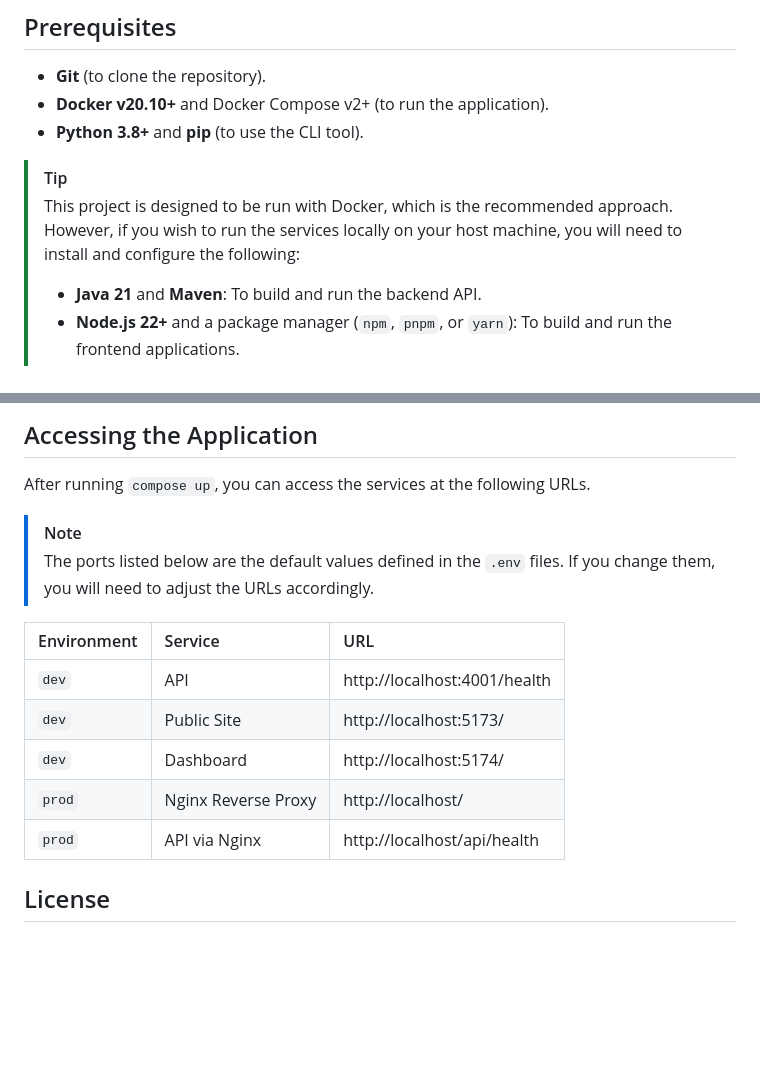
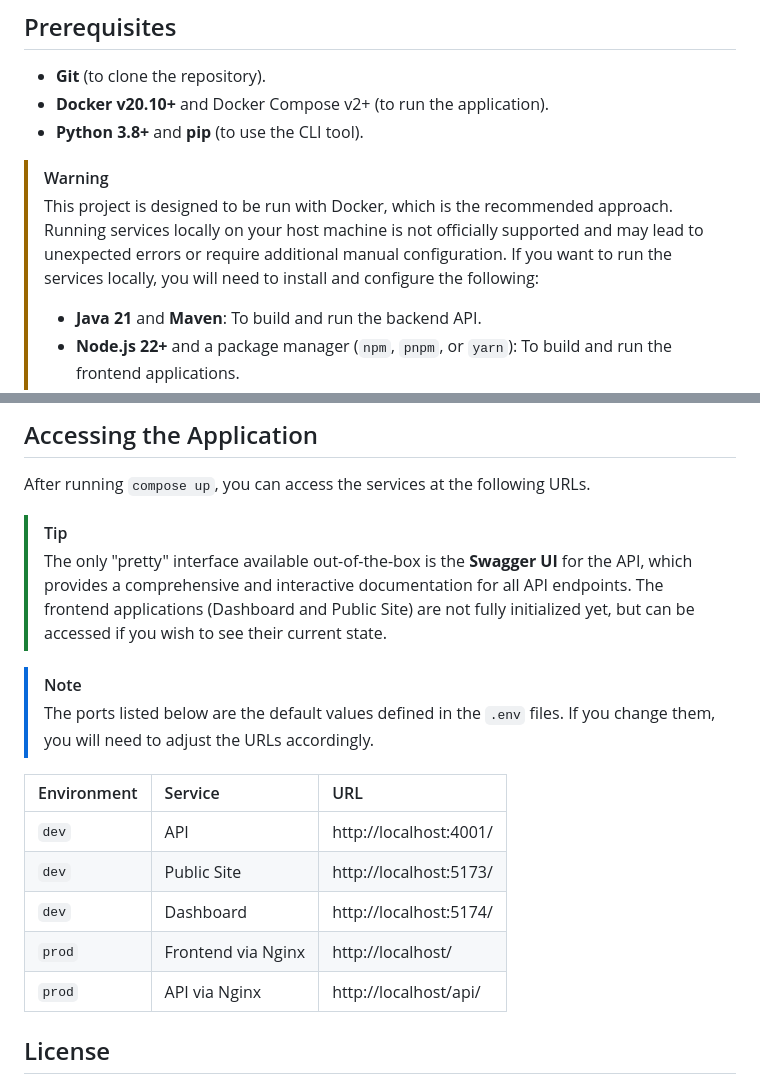
Before and after one commit to anibalxyz/reconciler, a Markdown page: README.md, 2 parts joined by grey strips. Rendered like a GitHub page; blank space fills up the shorter version.

```diff
--- a/README.md
+++ b/README.md
@@ -76,10 +76,10 @@ A brief overview of the most important files and directories in the project:
 - **Docker v20.10+** and Docker Compose v2+ (to run the application).
 - **Python 3.8+** and **pip** (to use the CLI tool).
 
-> [!TIP]
-> This project is designed to be run with Docker, which is the recommended approach. However, if you wish to run the
-> services locally on your host machine, you will need to install and configure the following:
->
+> [!WARNING]
+> This project is designed to be run with Docker, which is the recommended approach. Running services locally on your
+> host machine is not officially supported and may lead to unexpected errors or require additional manual configuration.
+> If you want to run the services locally, you will need to install and configure the following:
 > - **Java 21** and **Maven**: To build and run the backend API.
 > - **Node.js 22+** and a package manager (`npm`, `pnpm`, or `yarn`): To build and run the frontend applications.
 > - **PostgreSQL Server**: A running instance for the application to connect to.
@@ -166,17 +166,22 @@ cli compose down all
 
 After running `compose up`, you can access the services at the following URLs.
 
+> [!TIP]
+> The only "pretty" interface available out-of-the-box is the **Swagger UI** for the API, which provides a comprehensive
+> and interactive documentation for all API endpoints. The frontend applications (Dashboard and Public Site) are not
+> fully initialized yet, but can be accessed if you wish to see their current state.
+
 > [!NOTE]
 > The ports listed below are the default values defined in the `.env` files. If you change them, you will need to adjust
 > the URLs accordingly.
 
-| Environment | Service             | URL                          |
-|:------------|:--------------------|:-----------------------------|
-| `dev`       | API                 | http://localhost:4001/health |
-| `dev`       | Public Site         | http://localhost:5173/       |
-| `dev`       | Dashboard           | http://localhost:5174/       |
-| `prod`      | Nginx Reverse Proxy | http://localhost/            |
-| `prod`      | API via Nginx       | http://localhost/api/health  |
+| Environment | Service            | URL                    |
+|:------------|:-------------------|:-----------------------|
+| `dev`       | API                | http://localhost:4001/ |
+| `dev`       | Public Site        | http://localhost:5173/ |
+| `dev`       | Dashboard          | http://localhost:5174/ |
+| `prod`      | Frontend via Nginx | http://localhost/      |
+| `prod`      | API via Nginx      | http://localhost/api/  |
 
 ## License
 
```
Also changed, not shown: README.es.md (+20 -14 lines).
